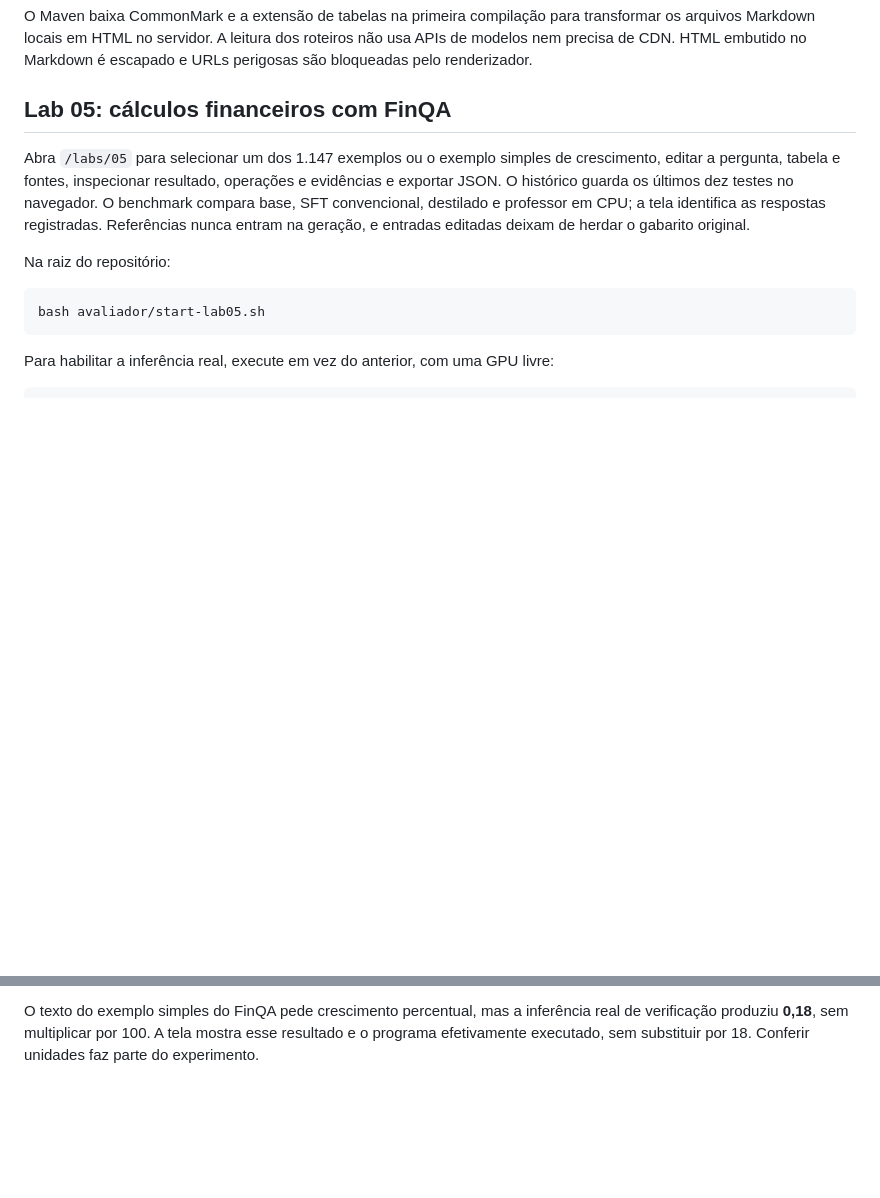
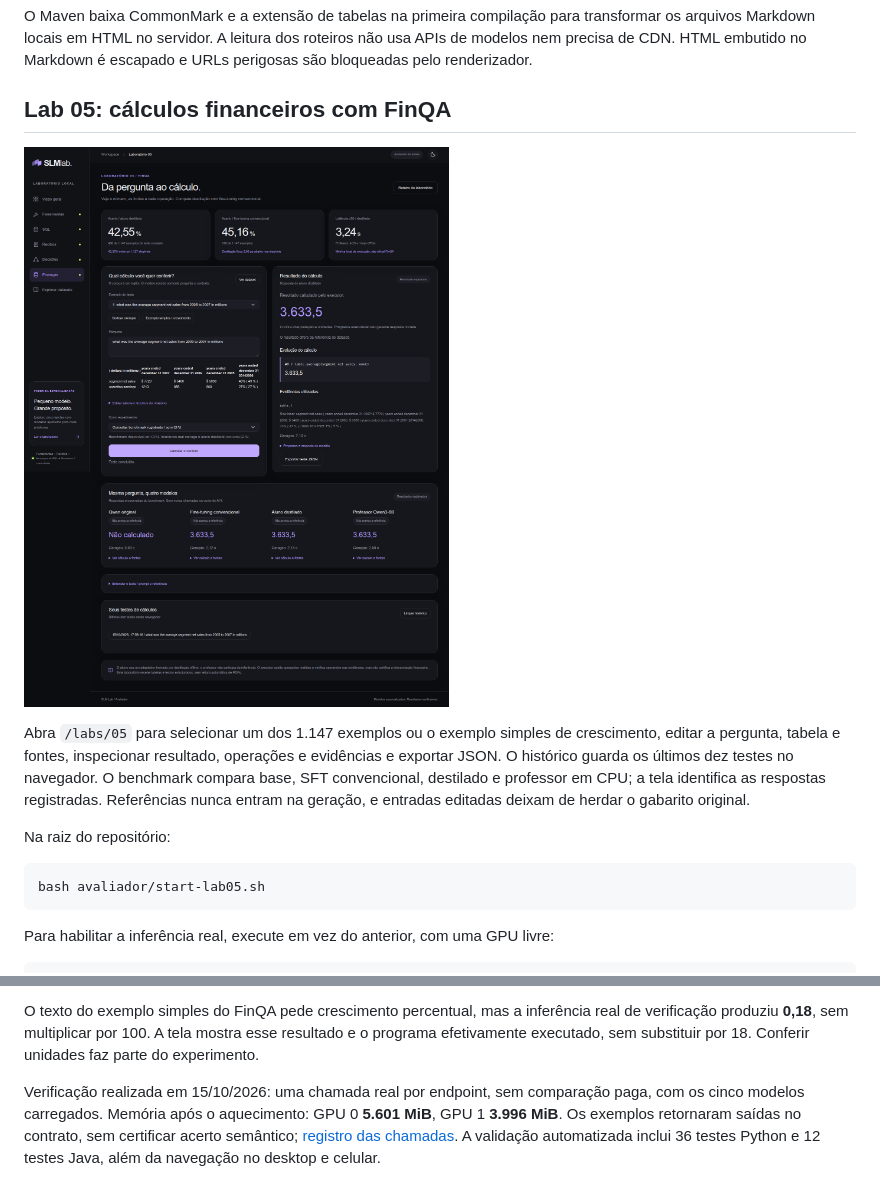
Before and after one commit to damico/slm-lab, a Markdown page: avaliador/README.md, 2 parts joined by grey strips. Drawn GitHub-style; pictures changed too: avaliador/docs/lab05-finqa.png (added); blank space fills up the shorter version.

Commit message:
Registra validação dos cinco endpoints e tela financeira

```diff
--- a/avaliador/README.md
+++ b/avaliador/README.md
@@ -288,6 +288,8 @@ O Maven baixa CommonMark e a extensão de tabelas na primeira compilação para
 
 ## Lab 05: cálculos financeiros com FinQA
 
+![FinQA no avaliador com cálculo e comparação dos quatro modelos](docs/lab05-finqa.png)
+
 Abra `/labs/05` para selecionar um dos 1.147 exemplos ou o exemplo simples de crescimento, editar a pergunta, tabela e fontes, inspecionar resultado, operações e evidências e exportar JSON. O histórico guarda os últimos dez testes no navegador. O benchmark compara base, SFT convencional, destilado e professor em CPU; a tela identifica as respostas registradas. Referências nunca entram na geração, e entradas editadas deixam de herdar o gabarito original.
 
 Na raiz do repositório:
@@ -338,3 +340,5 @@ O script inicia as cinco APIs em segundo plano, com logs e PIDs em `avaliador/lo
 Os scripts iniciam os mesmos runtimes e adaptadores por `gpu_worker.py`. A fila por GPU serializa carregamento e inferência entre os processos; ao terminar cada chamada, libera o cache CUDA sem descarregar o modelo. GPUs diferentes podem trabalhar ao mesmo tempo. Isso reduz os picos de memória ao alternar os cinco especialistas nas duas RTX 3070. Não muda a quantização, os prompts ou o cálculo dos modelos; a latência interativa pode incluir espera na fila, além de carregamento na primeira chamada.
 
 O texto do exemplo simples do FinQA pede crescimento percentual, mas a inferência real de verificação produziu **0,18**, sem multiplicar por 100. A tela mostra esse resultado e o programa efetivamente executado, sem substituir por 18. Conferir unidades faz parte do experimento.
+
+Verificação realizada em 15/10/2026: uma chamada real por endpoint, sem comparação paga, com os cinco modelos carregados. Memória após o aquecimento: GPU 0 **5.601 MiB**, GPU 1 **3.996 MiB**. Os exemplos retornaram saídas no contrato, sem certificar acerto semântico; [registro das chamadas](docs/inferencia-endpoints-2026-10-15.json). A validação automatizada inclui 36 testes Python e 12 testes Java, além da navegação no desktop e celular.
```
Also changed, not shown: 1 other file.
